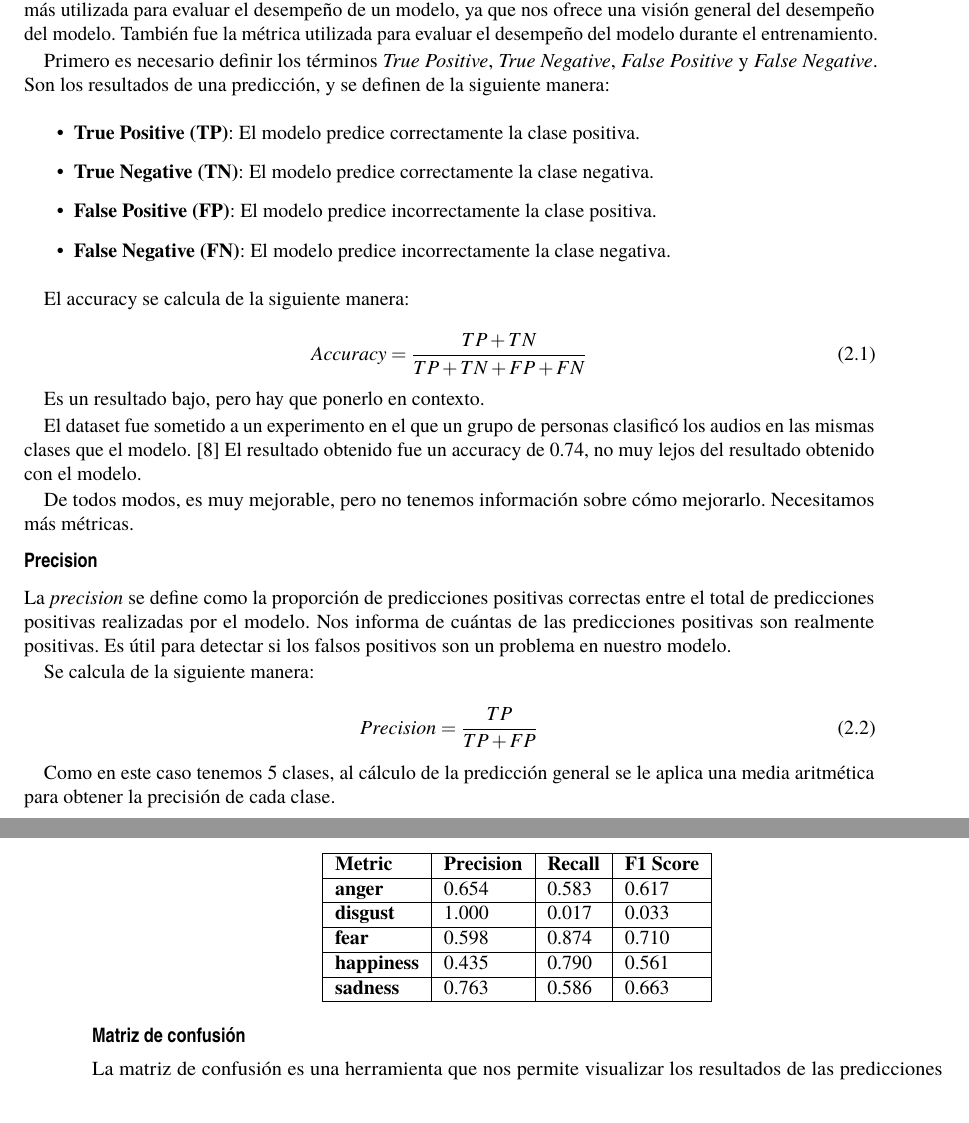
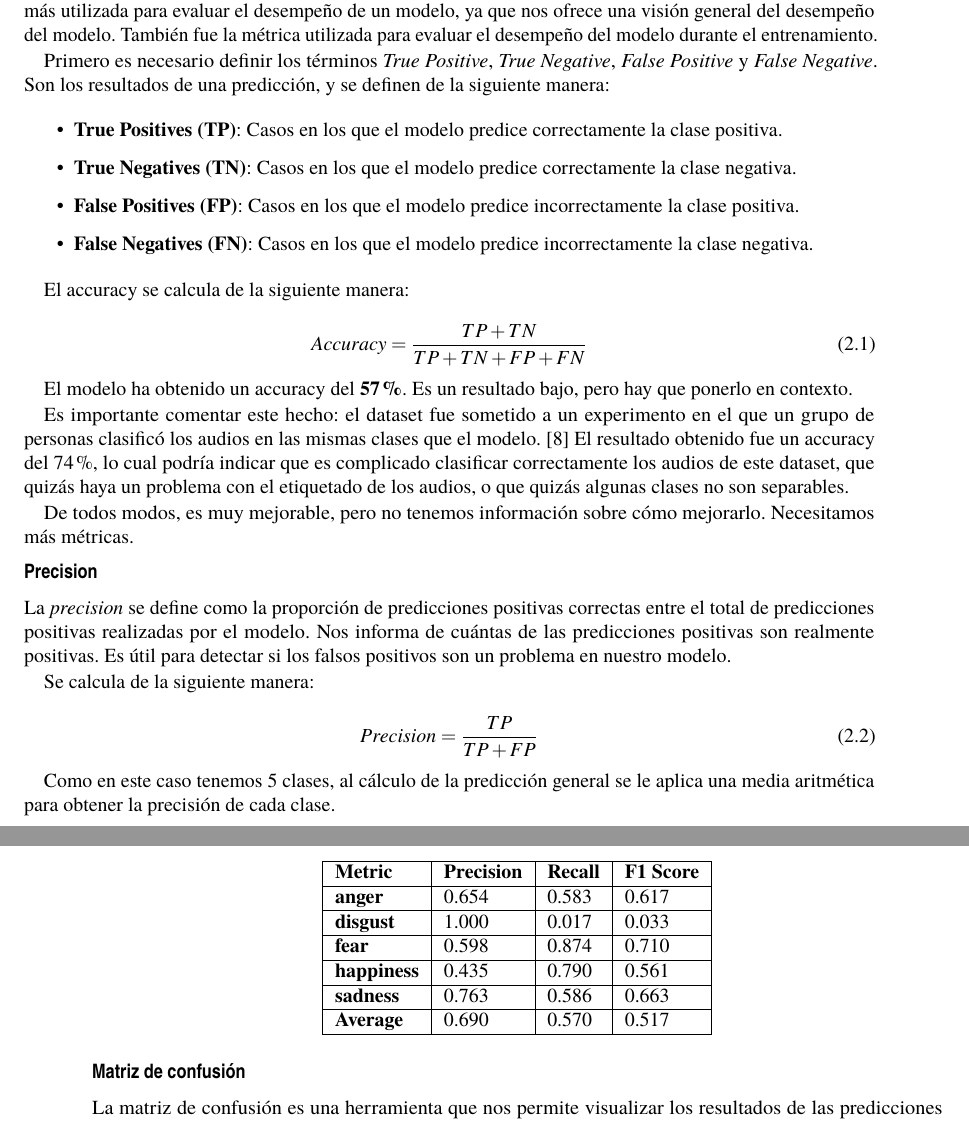
Before and after one commit to antaramol/memoria_TFM, a LaTeX thesis (FormatoETSILatex17/memoria_TFM_Antonio_Aragon.tex, which reads FormatoETSILatex17/cap2/cap2.tex): two parts of pages 31 and 32 of 55, joined at a grey line, cut so that both start at the same text. The pictures show the PDF file FormatoETSILatex17/memoria_TFM_Antonio_Aragon.pdf that the author committed with the source.

Commit message:
errors corrected

```diff
--- a/FormatoETSILatex17/cap2/cap2.tex
+++ b/FormatoETSILatex17/cap2/cap2.tex
@@ -347,10 +347,10 @@ También fue la métrica utilizada para evaluar el desempeño del modelo durante
 Primero es necesario definir los términos \textit{True Positive}, \textit{True Negative}, \textit{False Positive} y \textit{False Negative}.
 Son los resultados de una predicción, y se definen de la siguiente manera:
 \begin{itemize}
-    \item \textbf{True Positive (TP)}: El modelo predice correctamente la clase positiva.
-    \item \textbf{True Negative (TN)}: El modelo predice correctamente la clase negativa.
-    \item \textbf{False Positive (FP)}: El modelo predice incorrectamente la clase positiva.
-    \item \textbf{False Negative (FN)}: El modelo predice incorrectamente la clase negativa.
+    \item \textbf{True Positives (TP)}: Casos en los que el modelo predice correctamente la clase positiva.
+    \item \textbf{True Negatives (TN)}: Casos en los que el modelo predice correctamente la clase negativa.
+    \item \textbf{False Positives (FP)}: Casos en los que el modelo predice incorrectamente la clase positiva.
+    \item \textbf{False Negatives (FN)}: Casos en los que el modelo predice incorrectamente la clase negativa.
 \end{itemize}
 
 El accuracy se calcula de la siguiente manera:
@@ -359,10 +359,11 @@ El accuracy se calcula de la siguiente manera:
     Accuracy = \frac{TP + TN}{TP + TN + FP + FN}
 \end{equation}
 
+El modelo ha obtenido un accuracy del \textbf{57\%}.
 Es un resultado bajo, pero hay que ponerlo en contexto.
 
-El dataset fue sometido a un experimento en el que un grupo de personas clasificó los audios en las mismas clases que el modelo. \cite{AESDD_webpage}
-El resultado obtenido fue un accuracy de 0.74, no muy lejos del resultado obtenido con el modelo.
+Es importante comentar este hecho: el dataset fue sometido a un experimento en el que un grupo de personas clasificó los audios en las mismas clases que el modelo. \cite{AESDD_webpage}
+El resultado obtenido fue un accuracy del 74\%, lo cual podría indicar que es complicado clasificar correctamente los audios de este dataset, que quizás haya un problema con el etiquetado de los audios, o que quizás algunas clases no son separables.
 
 De todos modos, es muy mejorable, pero no tenemos información sobre cómo mejorarlo.
 Necesitamos más métricas.
@@ -438,6 +442,7 @@ De nuevo, el método utilizado para calcular la media es el mismo que en el caso
         \textbf{fear} & 0.598 & 0.874 & 0.710 \\ \hline
         \textbf{happiness} & 0.435 & 0.790 & 0.561 \\ \hline
         \textbf{sadness} & 0.763 & 0.586 & 0.663 \\ \hline
+        \textbf{Average} & 0.690 & 0.570 & 0.517 \\ \hline
     \end{tabular}
     \caption{Métricas de evaluación del modelo}
     \label{tab:model-metrics}
```
Also changed, not shown: FormatoETSILatex17/memoria_TFM_Antonio_Aragon.pdf, FormatoETSILatex17/cap2/cap2.tex (3 more changed lines), 1 other file.
